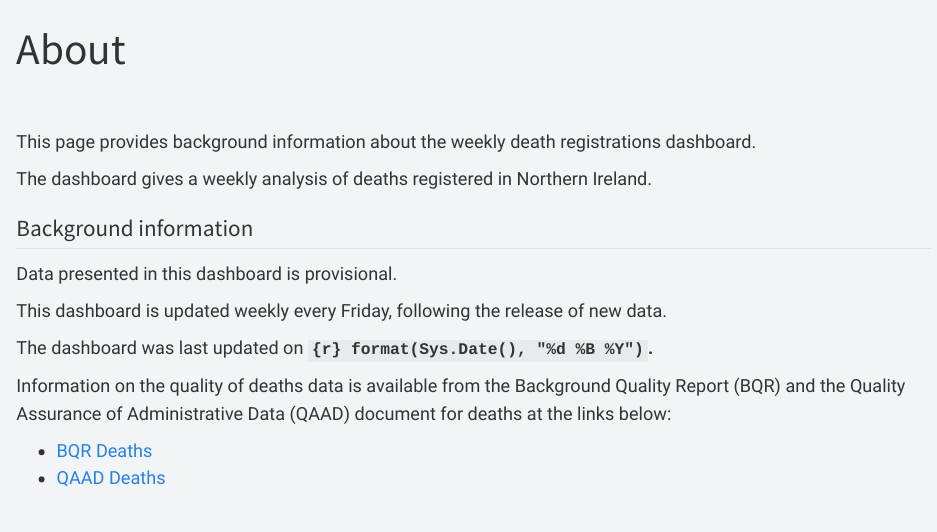
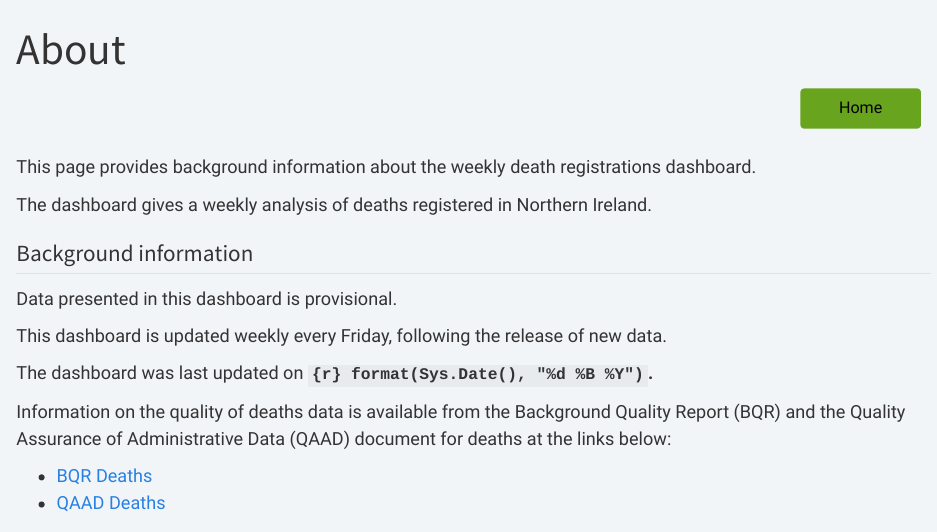
Before and after one commit to nisra-explore/weekly-deaths, a Quarto document (about.qmd): the page in a window 1100 px wide, from its top. Rendered offline with R 4.5, knitr and Pandoc in place of Quarto, with nearby package versions; the code chunks are not run, so their results and figures are left out.

Commit message:
home button added to about page

````diff
--- a/about.qmd
+++ b/about.qmd
@@ -8,7 +8,11 @@ library(here)
 source(here("dashboard_data_prep.R"))
 ```
 
-<div style="height: 40px;"></div>
+<div class="publication-actions about-page-actions">
+  <button class="publication-action-button" type="button" onclick="window.location.href='index.html'">
+    Home
+  </button>
+</div>
 
 This page provides background information about the weekly death registrations dashboard.
 
--- a/nisra-styles.css
+++ b/nisra-styles.css
@@ -900,3 +900,8 @@ a.cookiesbarlink {
   font-weight: 600;
   margin-bottom: 0.75rem;
 }
+
+.about-page-actions {
+  justify-content: flex-end !important;
+  margin: 1rem 1rem 1.5rem 0rem !important;
+}
````
